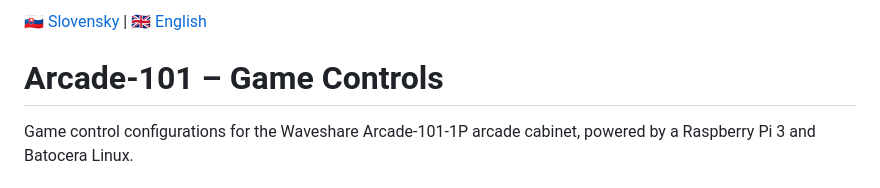
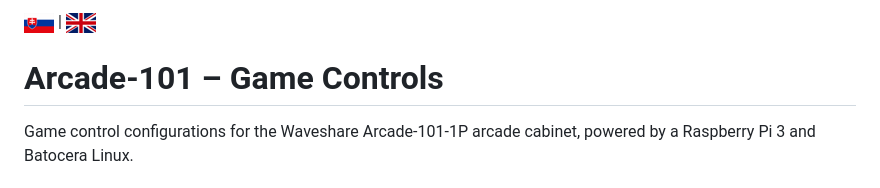
Before and after one commit to ibasterisk/arcade-101-game-controls, a Markdown page: README_EN.md, the part around the change. GitHub-like rendering; pictures changed too: images/en.png (added), images/sk.png (added).

```diff
--- a/README_EN.md
+++ b/README_EN.md
@@ -1,4 +1,4 @@
-[🇸🇰 Slovensky](README.md) | [🇬🇧 English](README_EN.md)
+[![Slovensky](images/sk.png)](README.md) | [![English](images/en.png)](README_EN.md)
 
 # Arcade-101 – Game Controls
 
```
Also changed, not shown: README.md (+1 -1 lines).
